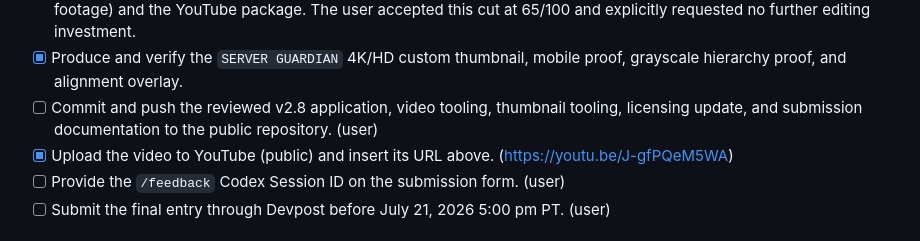
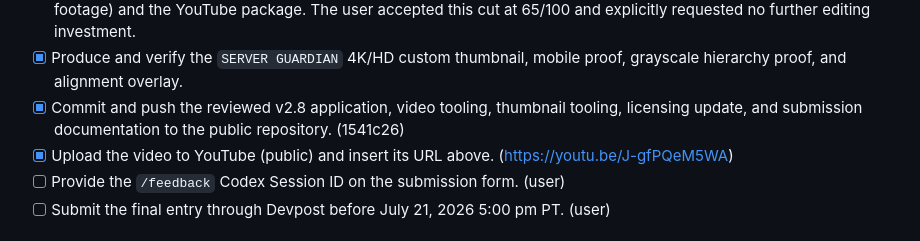
Before and after one commit to yazzang-homelab/server-guardian-warboard, a Markdown page: DEVPOST_SUBMISSION.md, the part around the change. GitHub-like rendering.

Commit message:
Mark commit/push and YouTube upload checklist items complete

```diff
--- a/DEVPOST_SUBMISSION.md
+++ b/DEVPOST_SUBMISSION.md
@@ -114,8 +114,8 @@ packages that preserve the same public redaction contract.
       explicitly requested no further editing investment.
 - [x] Produce and verify the `SERVER GUARDIAN` 4K/HD custom thumbnail, mobile proof,
       grayscale hierarchy proof, and alignment overlay.
-- [ ] Commit and push the reviewed v2.8 application, video tooling, thumbnail tooling,
-      licensing update, and submission documentation to the public repository. (user)
+- [x] Commit and push the reviewed v2.8 application, video tooling, thumbnail tooling,
+      licensing update, and submission documentation to the public repository. (1541c26)
 - [x] Upload the video to YouTube (public) and insert its URL above.
       (https://youtu.be/J-gfPQeM5WA)
 - [ ] Provide the `/feedback` Codex Session ID on the submission form. (user)
```
